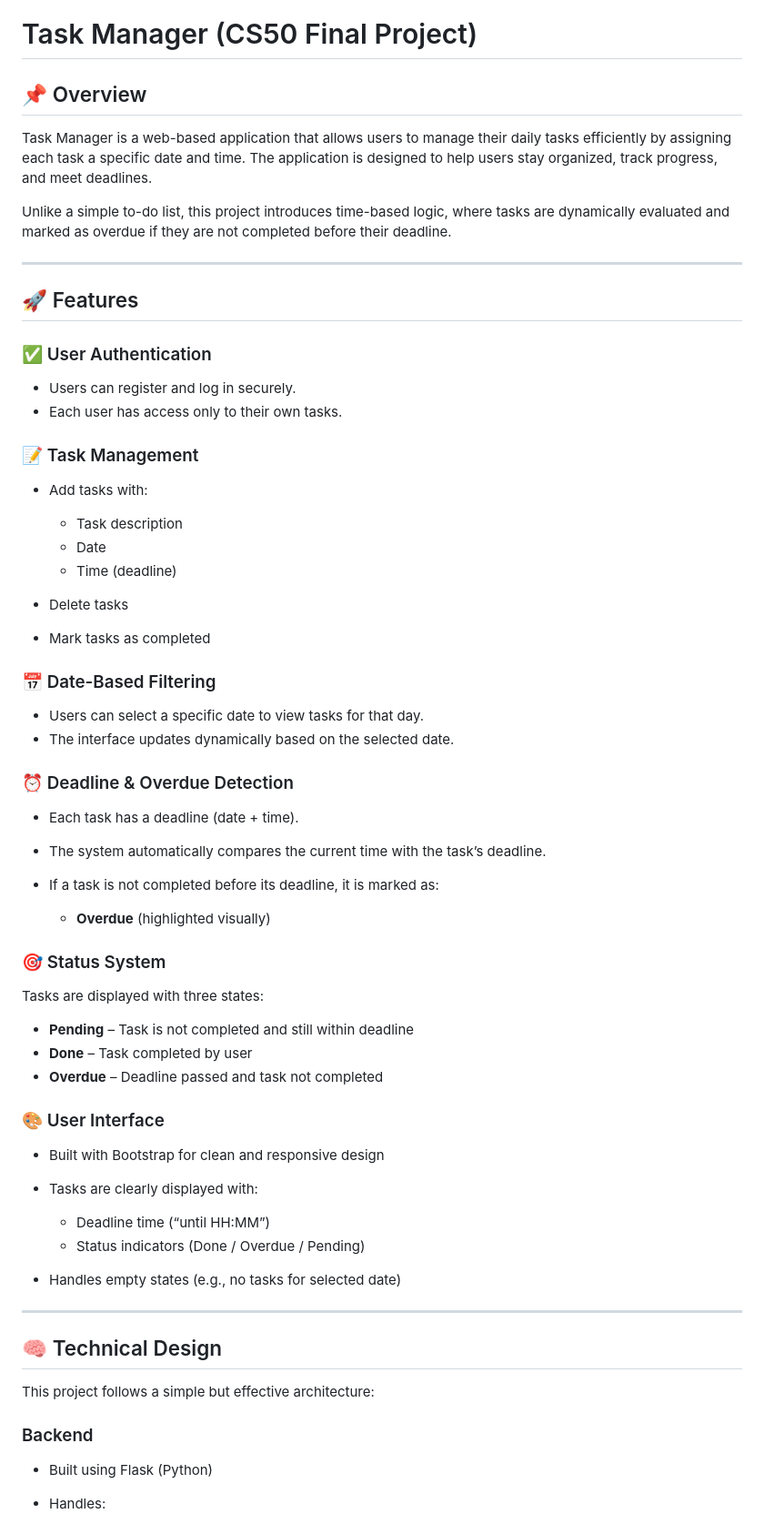
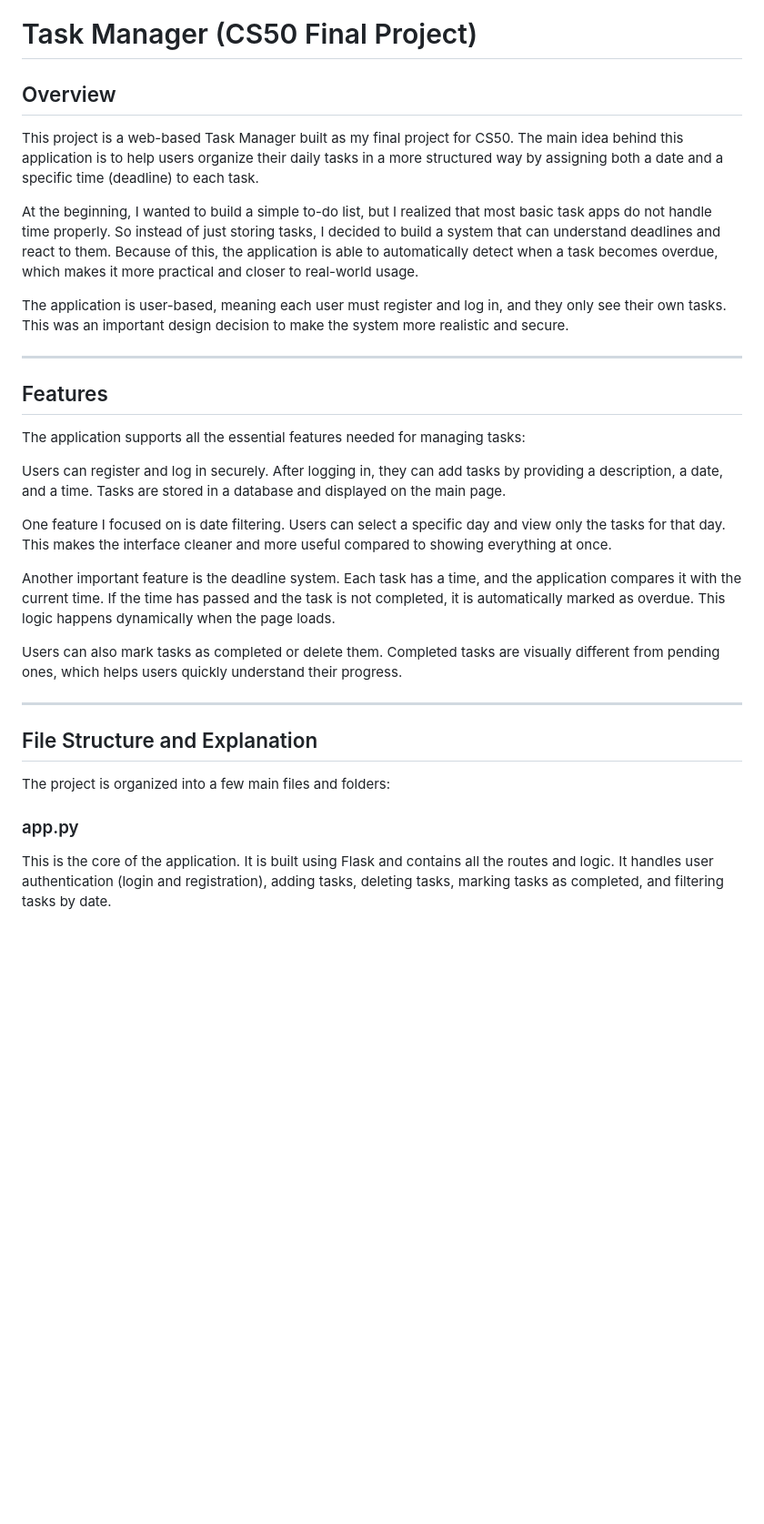
Before and after one commit to mortazap53/Task-Manager, a Markdown page: README.md, the part around one of its changes. Shown at 91% size. GitHub-like rendering; blank space fills up the shorter version.

```diff
--- a/README.md
+++ b/README.md
@@ -1,68 +1,34 @@
 # Task Manager (CS50 Final Project)
 
-## 📌 Overview
+## Overview
 
-Task Manager is a web-based application that allows users to manage their daily tasks efficiently by assigning each task a specific date and time. The application is designed to help users stay organized, track progress, and meet deadlines.
+This project is a web-based Task Manager built as my final project for CS50. The main idea behind this application is to help users organize their daily tasks in a more structured way by assigning both a date and a specific time (deadline) to each task.
 
-Unlike a simple to-do list, this project introduces time-based logic, where tasks are dynamically evaluated and marked as overdue if they are not completed before their deadline.
+At the beginning, I wanted to build a simple to-do list, but I realized that most basic task apps do not handle time properly. So instead of just storing tasks, I decided to build a system that can understand deadlines and react to them. Because of this, the application is able to automatically detect when a task becomes overdue, which makes it more practical and closer to real-world usage.
+
+The application is user-based, meaning each user must register and log in, and they only see their own tasks. This was an important design decision to make the system more realistic and secure.
 
 ---
 
-## 🚀 Features
+## Features
 
-### ✅ User Authentication
+The application supports all the essential features needed for managing tasks:
 
-* Users can register and log in securely.
-* Each user has access only to their own tasks.
+Users can register and log in securely. After logging in, they can add tasks by providing a description, a date, and a time. Tasks are stored in a database and displayed on the main page.
 
-### 📝 Task Management
+One feature I focused on is date filtering. Users can select a specific day and view only the tasks for that day. This makes the interface cleaner and more useful compared to showing everything at once.
 
-* Add tasks with:
+Another important feature is the deadline system. Each task has a time, and the application compares it with the current time. If the time has passed and the task is not completed, it is automatically marked as overdue. This logic happens dynamically when the page loads.
 
-  * Task description
-  * Date
-  * Time (deadline)
-* Delete tasks
-* Mark tasks as completed
-
-### 📅 Date-Based Filtering
-
-* Users can select a specific date to view tasks for that day.
-* The interface updates dynamically based on the selected date.
-
-### ⏰ Deadline & Overdue Detection
-
-* Each task has a deadline (date + time).
-* The system automatically compares the current time with the task’s deadline.
-* If a task is not completed before its deadline, it is marked as:
-
-  * **Overdue** (highlighted visually)
-
-### 🎯 Status System
-
-Tasks are displayed with three states:
-
-* **Pending** – Task is not completed and still within deadline
-* **Done** – Task completed by user
-* **Overdue** – Deadline passed and task not completed
-
-### 🎨 User Interface
-
-* Built with Bootstrap for clean and responsive design
-* Tasks are clearly displayed with:
-
-  * Deadline time (“until HH:MM”)
-  * Status indicators (Done / Overdue / Pending)
-* Handles empty states (e.g., no tasks for selected date)
+Users can also mark tasks as completed or delete them. Completed tasks are visually different from pending ones, which helps users quickly understand their progress.
 
 ---
 
-## 🧠 Technical Design
+## File Structure and Explanation
 
-This project follows a simple but effective architecture:
+The project is organized into a few main files and folders:
 
-### Backend
+### app.py
 
-* Built using Flask (Python)
-* Handles:
+This is the core of the application. It is built using Flask and contains all the routes and logic. It handles user authentication (login and registration), adding tasks, deleting tasks, marking tasks as completed, and filtering tasks by date.
 
```
Also changed, not shown: other parts of README.md (+41 -81 lines).
